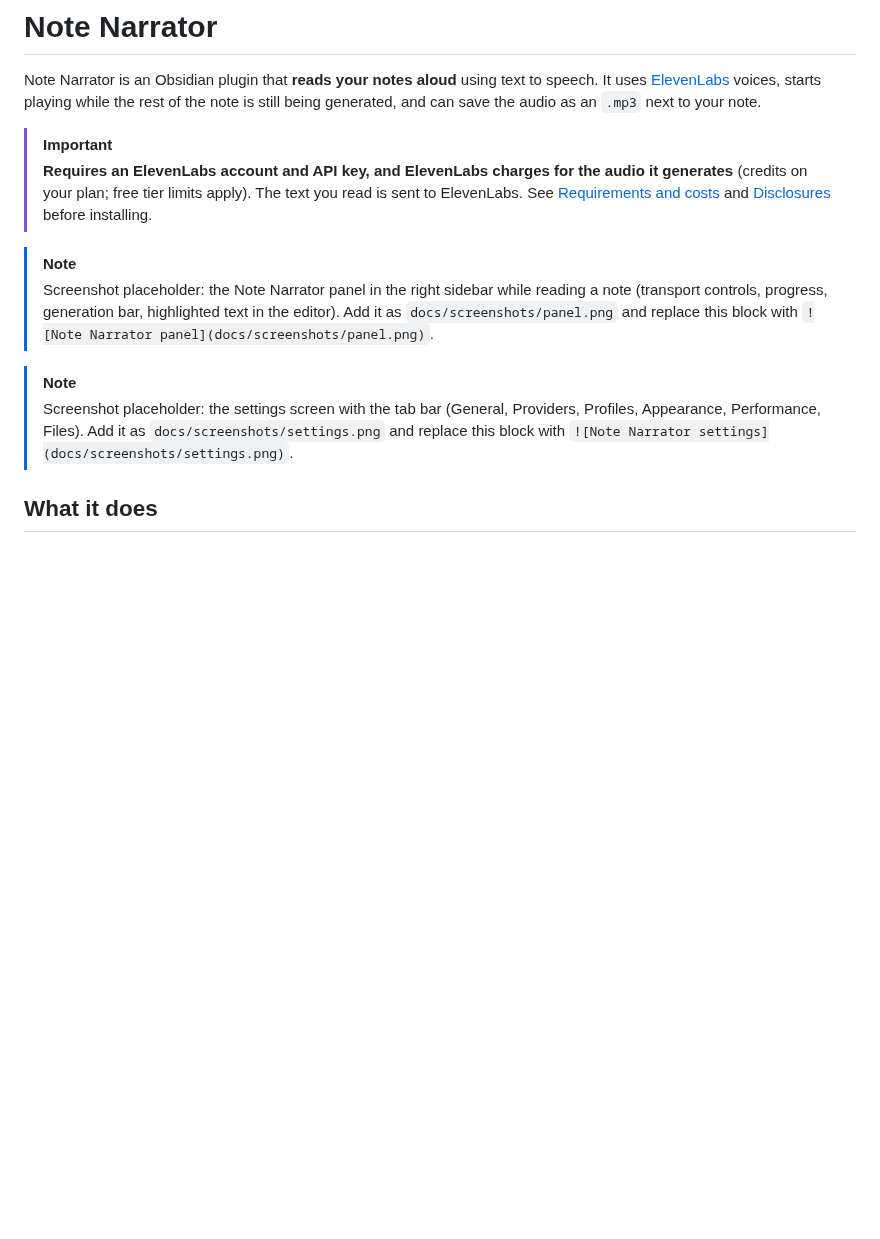
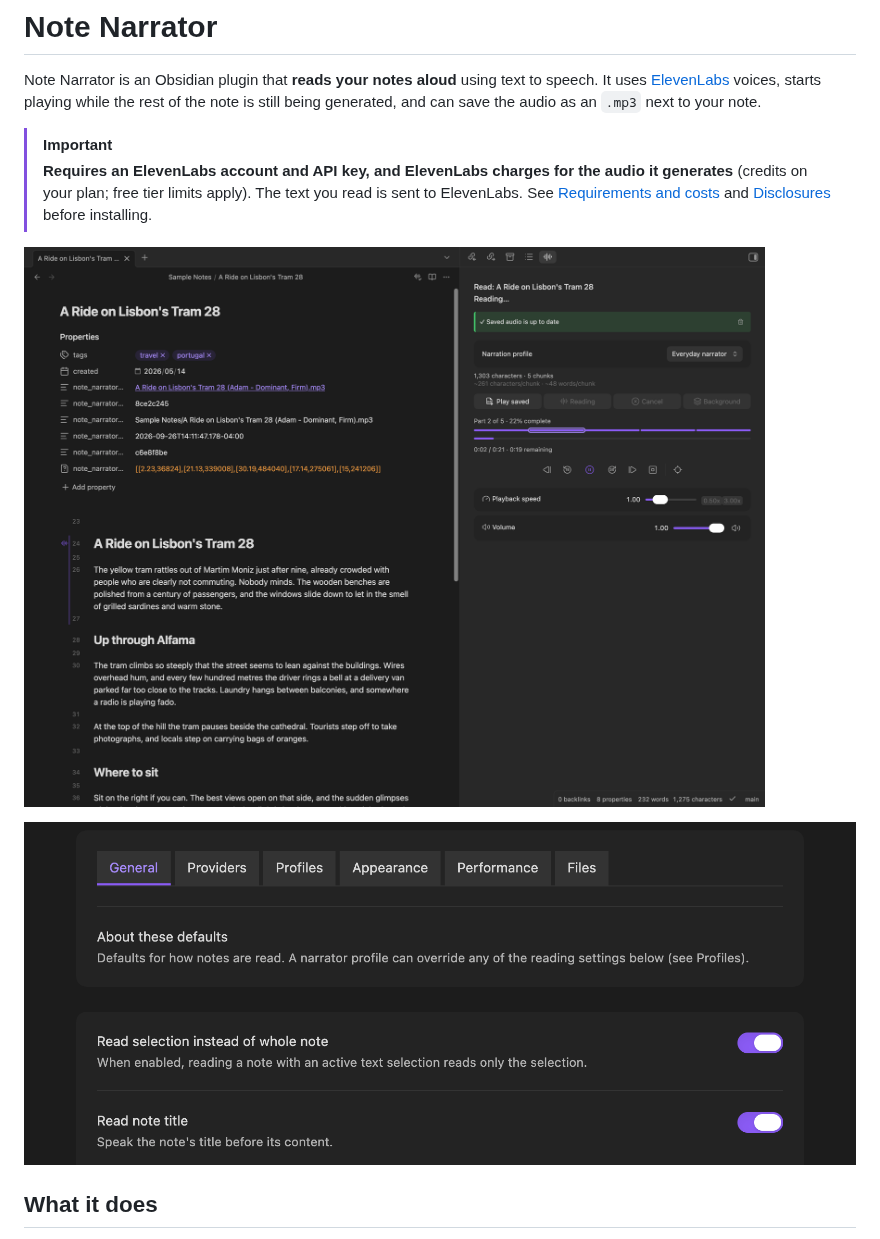
Before and after one commit to pablokvitca/note-narrator, a Markdown page: README.md, the part around the change. Drawn GitHub-style; pictures changed too: docs/screenshots/panel.png (added), docs/screenshots/settings.png (added); blank space fills up the shorter version.

Commit message:
Add panel and settings screenshots to the README
Co-Authored-By: Claude Sonnet 5 <noreply@anthropic.com>
Claude-Session: https://claude.ai/code/session_01XiN8Q2ScxNtGp99bEC9ttc

```diff
--- a/README.md
+++ b/README.md
@@ -5,11 +5,9 @@ Note Narrator is an Obsidian plugin that **reads your notes aloud** using text t
 > [!IMPORTANT]
 > **Requires an ElevenLabs account and API key, and ElevenLabs charges for the audio it generates** (credits on your plan; free tier limits apply). The text you read is sent to ElevenLabs. See [Requirements and costs](#requirements-and-costs) and [Disclosures](#disclosures) before installing.
 
-> [!NOTE]
-> Screenshot placeholder: the Note Narrator panel in the right sidebar while reading a note (transport controls, progress, generation bar, highlighted text in the editor). Add it as `docs/screenshots/panel.png` and replace this block with `![Note Narrator panel](docs/screenshots/panel.png)`.
+![Note Narrator panel reading a note aloud, with the current text highlighted in the editor](docs/screenshots/panel.png)
 
-> [!NOTE]
-> Screenshot placeholder: the settings screen with the tab bar (General, Providers, Profiles, Appearance, Performance, Files). Add it as `docs/screenshots/settings.png` and replace this block with `![Note Narrator settings](docs/screenshots/settings.png)`.
+![Note Narrator settings, showing the General, Providers, Profiles, Appearance, Performance and Files tabs](docs/screenshots/settings.png)
 
 ## What it does
 
```
